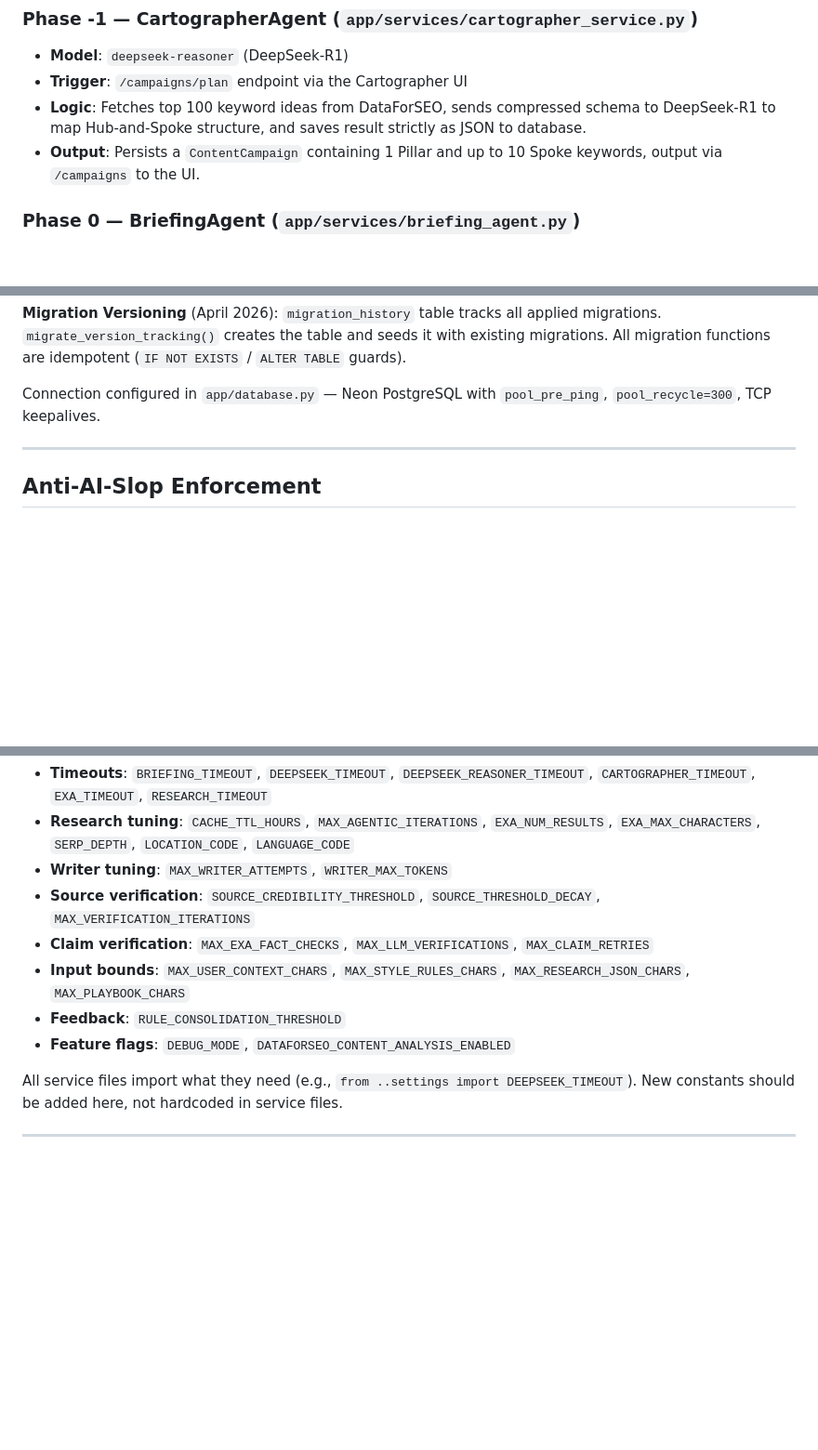
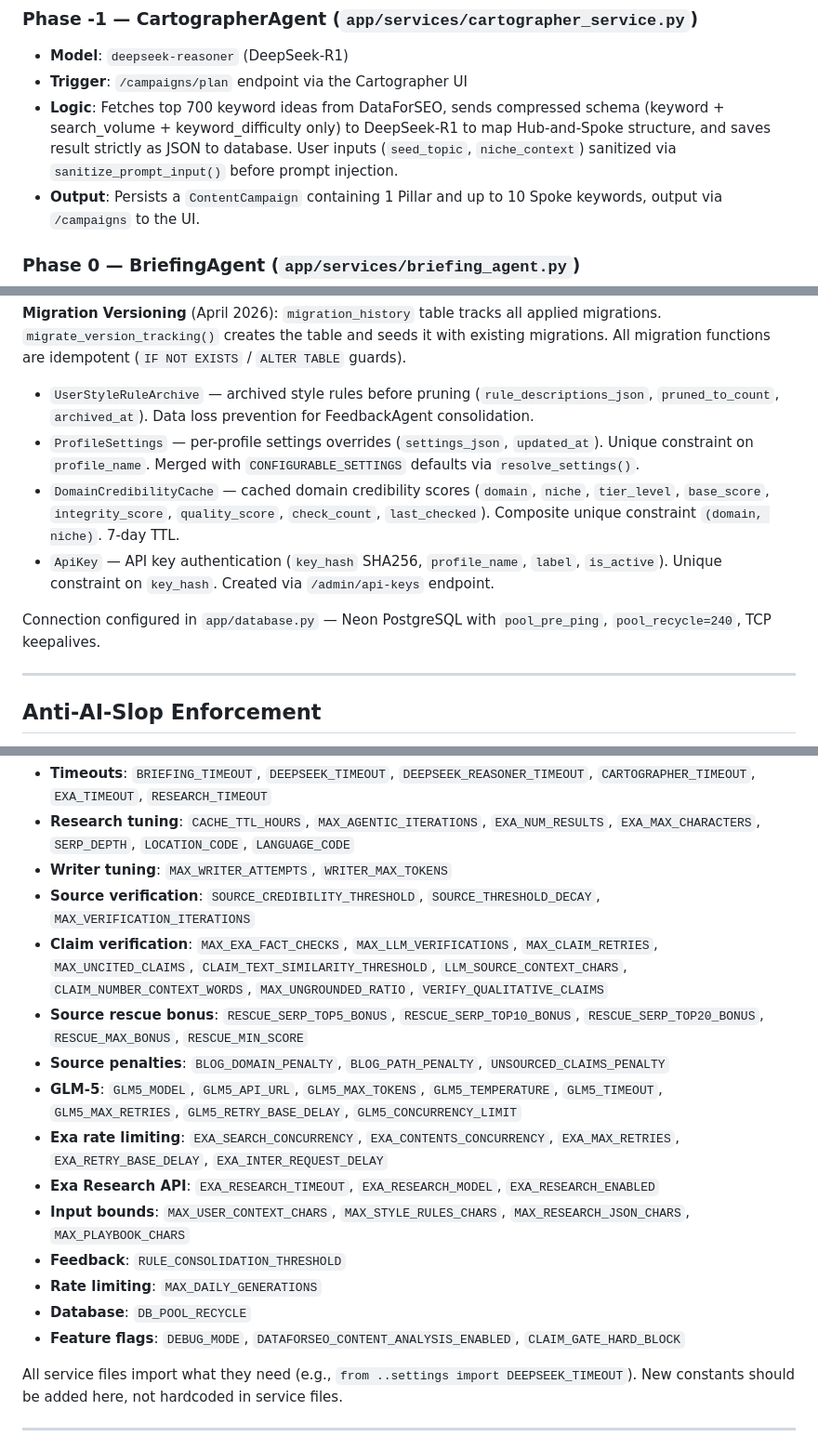
Before and after one commit to jordannewby/ark-opus, a Markdown page: docs/architecture.md, 3 parts joined by grey strips. Shown at 93% size. Drawn GitHub-style; blank space fills up the shorter version.

```diff
--- a/docs/architecture.md
+++ b/docs/architecture.md
@@ -9,7 +9,7 @@ Load this file when working on pipeline logic, agent behavior, or the workspace
 ### Phase -1 — CartographerAgent (`app/services/cartographer_service.py`)
 - **Model**: `deepseek-reasoner` (DeepSeek-R1)
 - **Trigger**: `/campaigns/plan` endpoint via the Cartographer UI
-- **Logic**: Fetches top 100 keyword ideas from DataForSEO, sends compressed schema to DeepSeek-R1 to map Hub-and-Spoke structure, and saves result strictly as JSON to database.
+- **Logic**: Fetches top 700 keyword ideas from DataForSEO, sends compressed schema (keyword + search_volume + keyword_difficulty only) to DeepSeek-R1 to map Hub-and-Spoke structure, and saves result strictly as JSON to database. User inputs (`seed_topic`, `niche_context`) sanitized via `sanitize_prompt_input()` before prompt injection.
 - **Output**: Persists a `ContentCampaign` containing 1 Pillar and up to 10 Spoke keywords, output via `/campaigns` to the UI.
 
 ### Phase 0 — BriefingAgent (`app/services/briefing_agent.py`)
@@ -244,7 +244,12 @@ Tables managed via SQLAlchemy ORM in `app/models.py`:
 
 **Migration Versioning** (April 2026): `migration_history` table tracks all applied migrations. `migrate_version_tracking()` creates the table and seeds it with existing migrations. All migration functions are idempotent (`IF NOT EXISTS` / `ALTER TABLE` guards).
 
-Connection configured in `app/database.py` — Neon PostgreSQL with `pool_pre_ping`, `pool_recycle=300`, TCP keepalives.
+- `UserStyleRuleArchive` — archived style rules before pruning (`rule_descriptions_json`, `pruned_to_count`, `archived_at`). Data loss prevention for FeedbackAgent consolidation.
+- `ProfileSettings` — per-profile settings overrides (`settings_json`, `updated_at`). Unique constraint on `profile_name`. Merged with `CONFIGURABLE_SETTINGS` defaults via `resolve_settings()`.
+- `DomainCredibilityCache` — cached domain credibility scores (`domain`, `niche`, `tier_level`, `base_score`, `integrity_score`, `quality_score`, `check_count`, `last_checked`). Composite unique constraint `(domain, niche)`. 7-day TTL.
+- `ApiKey` — API key authentication (`key_hash` SHA256, `profile_name`, `label`, `is_active`). Unique constraint on `key_hash`. Created via `/admin/api-keys` endpoint.
+
+Connection configured in `app/database.py` — Neon PostgreSQL with `pool_pre_ping`, `pool_recycle=240`, TCP keepalives.
 
 ---
 
@@ -265,10 +270,17 @@ All operational constants centralized in `settings.py` — imported by service f
 - **Research tuning**: `CACHE_TTL_HOURS`, `MAX_AGENTIC_ITERATIONS`, `EXA_NUM_RESULTS`, `EXA_MAX_CHARACTERS`, `SERP_DEPTH`, `LOCATION_CODE`, `LANGUAGE_CODE`
 - **Writer tuning**: `MAX_WRITER_ATTEMPTS`, `WRITER_MAX_TOKENS`
 - **Source verification**: `SOURCE_CREDIBILITY_THRESHOLD`, `SOURCE_THRESHOLD_DECAY`, `MAX_VERIFICATION_ITERATIONS`
-- **Claim verification**: `MAX_EXA_FACT_CHECKS`, `MAX_LLM_VERIFICATIONS`, `MAX_CLAIM_RETRIES`
+- **Claim verification**: `MAX_EXA_FACT_CHECKS`, `MAX_LLM_VERIFICATIONS`, `MAX_CLAIM_RETRIES`, `MAX_UNCITED_CLAIMS`, `CLAIM_TEXT_SIMILARITY_THRESHOLD`, `LLM_SOURCE_CONTEXT_CHARS`, `CLAIM_NUMBER_CONTEXT_WORDS`, `MAX_UNGROUNDED_RATIO`, `VERIFY_QUALITATIVE_CLAIMS`
+- **Source rescue bonus**: `RESCUE_SERP_TOP5_BONUS`, `RESCUE_SERP_TOP10_BONUS`, `RESCUE_SERP_TOP20_BONUS`, `RESCUE_MAX_BONUS`, `RESCUE_MIN_SCORE`
+- **Source penalties**: `BLOG_DOMAIN_PENALTY`, `BLOG_PATH_PENALTY`, `UNSOURCED_CLAIMS_PENALTY`
+- **GLM-5**: `GLM5_MODEL`, `GLM5_API_URL`, `GLM5_MAX_TOKENS`, `GLM5_TEMPERATURE`, `GLM5_TIMEOUT`, `GLM5_MAX_RETRIES`, `GLM5_RETRY_BASE_DELAY`, `GLM5_CONCURRENCY_LIMIT`
+- **Exa rate limiting**: `EXA_SEARCH_CONCURRENCY`, `EXA_CONTENTS_CONCURRENCY`, `EXA_MAX_RETRIES`, `EXA_RETRY_BASE_DELAY`, `EXA_INTER_REQUEST_DELAY`
+- **Exa Research API**: `EXA_RESEARCH_TIMEOUT`, `EXA_RESEARCH_MODEL`, `EXA_RESEARCH_ENABLED`
 - **Input bounds**: `MAX_USER_CONTEXT_CHARS`, `MAX_STYLE_RULES_CHARS`, `MAX_RESEARCH_JSON_CHARS`, `MAX_PLAYBOOK_CHARS`
 - **Feedback**: `RULE_CONSOLIDATION_THRESHOLD`
-- **Feature flags**: `DEBUG_MODE`, `DATAFORSEO_CONTENT_ANALYSIS_ENABLED`
+- **Rate limiting**: `MAX_DAILY_GENERATIONS`
+- **Database**: `DB_POOL_RECYCLE`
+- **Feature flags**: `DEBUG_MODE`, `DATAFORSEO_CONTENT_ANALYSIS_ENABLED`, `CLAIM_GATE_HARD_BLOCK`
 
 All service files import what they need (e.g., `from ..settings import DEEPSEEK_TIMEOUT`). New constants should be added here, not hardcoded in service files.
 
```
Also changed, not shown: other parts of docs/architecture.md (+37 -13 lines), CLAUDE.md (+12 -4 lines).
